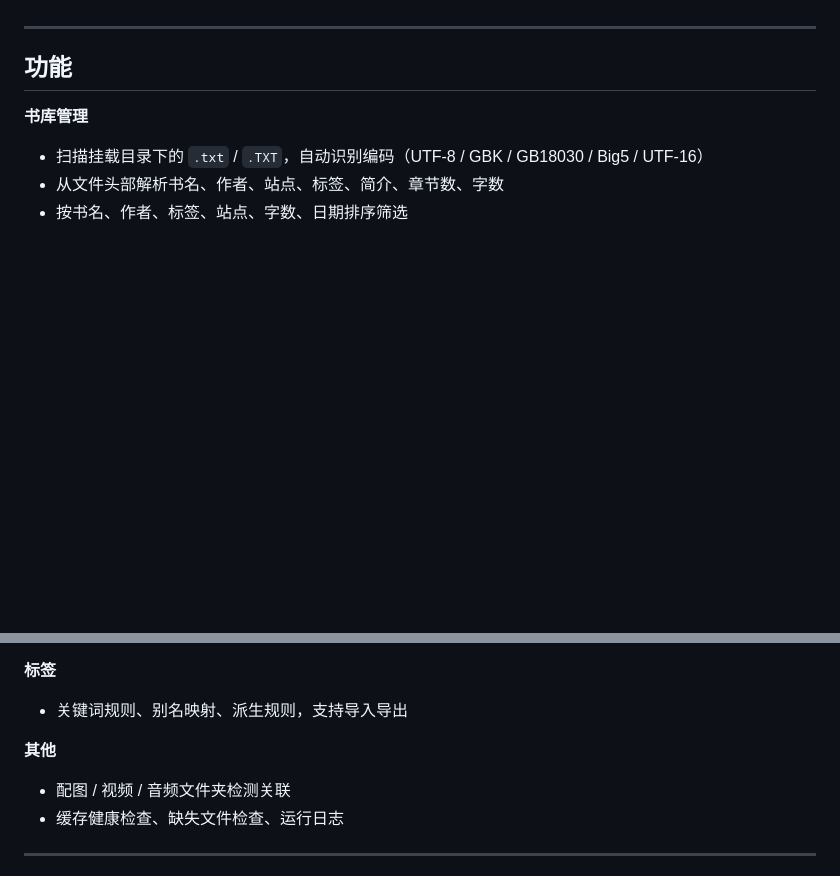
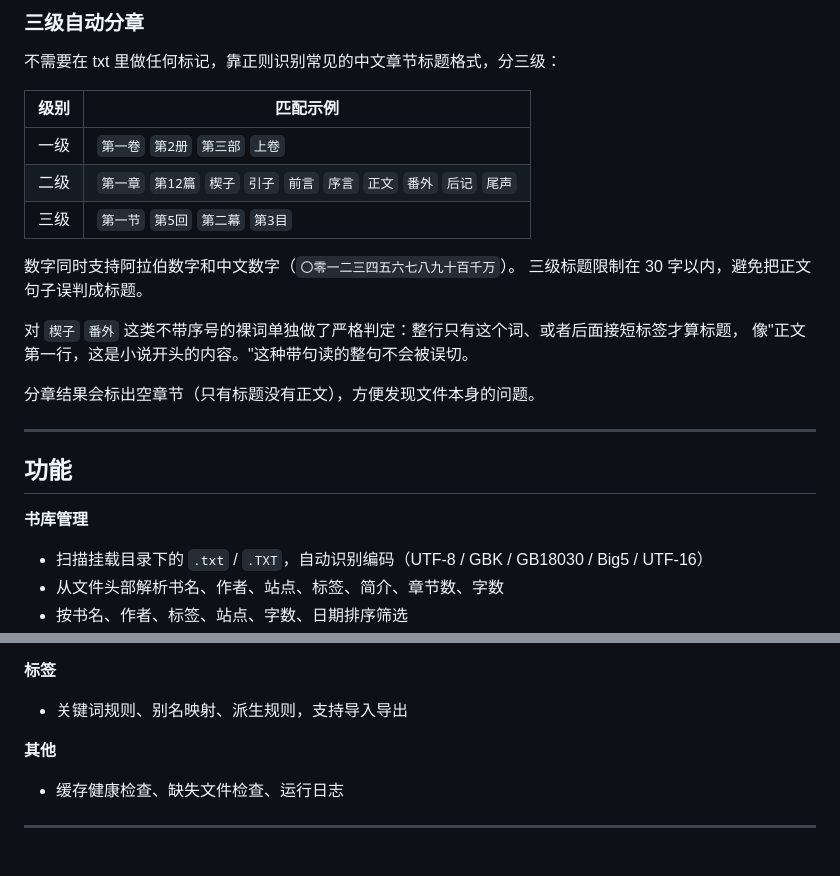
Before and after one commit to ufowangjian-cmyk/novel-manager, a Markdown page: README.md, 2 parts joined by grey strips. Drawn GitHub-style; blank space fills up the shorter version.

```diff
--- a/README.md
+++ b/README.md
@@ -26,3 +99,20 @@
+### 三级自动分章
+
+不需要在 txt 里做任何标记，靠正则识别常见的中文章节标题格式，分三级：
+
+| 级别 | 匹配示例 |
+|---|---|
+| 一级 | `第一卷` `第2册` `第三部` `上卷` |
+| 二级 | `第一章` `第12篇` `楔子` `引子` `前言` `序言` `正文` `番外` `后记` `尾声` |
+| 三级 | `第一节` `第5回` `第二幕` `第3目` |
+
+数字同时支持阿拉伯数字和中文数字（`〇零一二三四五六七八九十百千万`）。
+三级标题限制在 30 字以内，避免把正文句子误判成标题。
+
+对 `楔子` `番外` 这类不带序号的裸词单独做了严格判定：整行只有这个词、或者后面接短标签才算标题，
+像"正文第一行，这是小说开头的内容。"这种带句读的整句不会被误切。
+
+分章结果会标出空章节（只有标题没有正文），方便发现文件本身的问题。
 
 ---
 
@@ -52,7 +142,6 @@
 
 **其他**
 
-- 配图 / 视频 / 音频文件夹检测关联
 - 缓存健康检查、缺失文件检查、运行日志
 
 ---
```
Also changed, not shown: other parts of README.md (+73 -0 lines).
